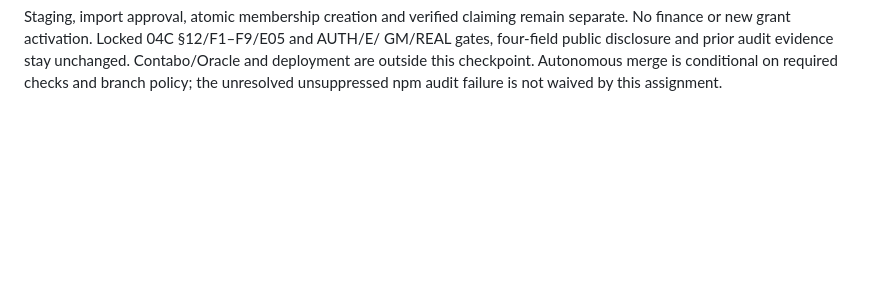
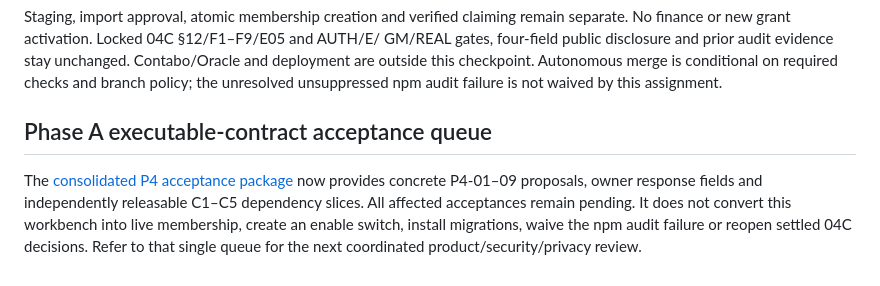
Before and after one commit to salmansabir33/pwc-platform, a Markdown page: docs/runbooks/PWC-P4-MEMBERSHIP-WORKBENCH.md, the part around the change. Rendered like a GitHub page; blank space fills up the shorter version.

```diff
--- a/docs/runbooks/PWC-P4-MEMBERSHIP-WORKBENCH.md
+++ b/docs/runbooks/PWC-P4-MEMBERSHIP-WORKBENCH.md
@@ -108,3 +108,12 @@ GM/REAL gates, four-field public disclosure and prior audit evidence stay unchan
 Contabo/Oracle and deployment are outside this checkpoint. Autonomous merge is
 conditional on required checks and branch policy; the unresolved unsuppressed npm
 audit failure is not waived by this assignment.
+
+## Phase A executable-contract acceptance queue
+
+The [consolidated P4 acceptance package](../reviews/PWC-P4-MEMBERSHIP-EXECUTABLE-CONTRACT-v1.0.md)
+now provides concrete P4-01–09 proposals, owner response fields and independently
+releasable C1–C5 dependency slices. All affected acceptances remain pending. It does
+not convert this workbench into live membership, create an enable switch, install
+migrations, waive the npm audit failure or reopen settled 04C decisions. Refer to
+that single queue for the next coordinated product/security/privacy review.
```
Also changed, not shown: docs/decisions/OPEN-DECISIONS.md (+11 -0 lines), docs/reviews/PWC-P4-MEMBERSHIP-EXECUTABLE-CONTRACT-v1.0.md (added, +413 -0 lines).
